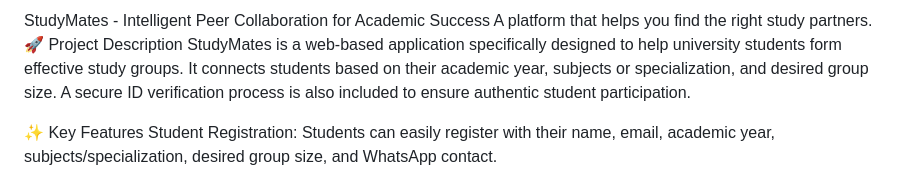
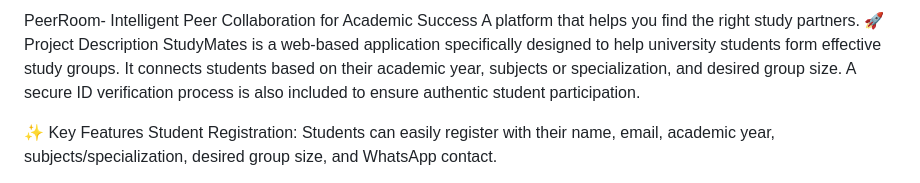
Before and after one commit to vinayakpandeycode/StudyMates, a Markdown page: README.md, the part around the change. GitHub-like rendering.

```diff
--- a/README.md
+++ b/README.md
@@ -1,4 +1,4 @@
-StudyMates - Intelligent Peer Collaboration for Academic Success
+PeerRoom- Intelligent Peer Collaboration for Academic Success
 A platform that helps you find the right study partners.
 🚀 Project Description
 StudyMates is a web-based application specifically designed to help university students form effective study groups. It connects students based on their academic year, subjects or specialization, and desired group size. A secure ID verification process is also included to ensure authentic student participation.
```
